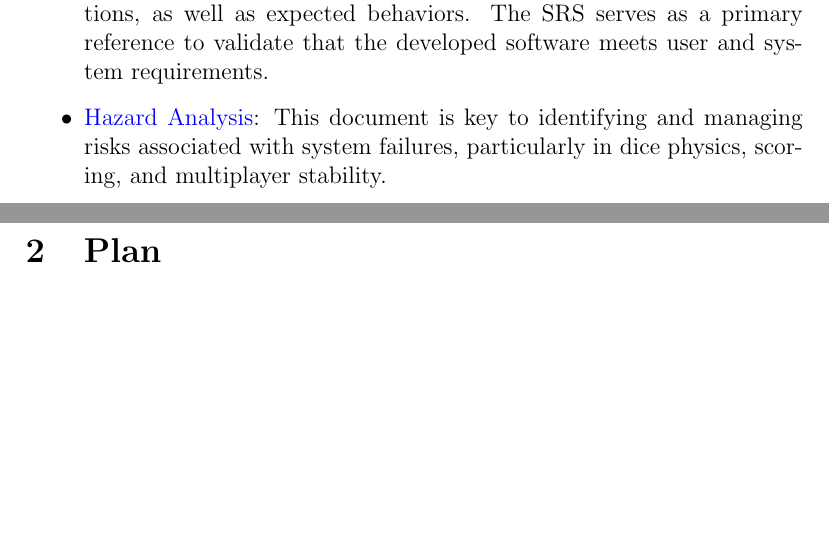
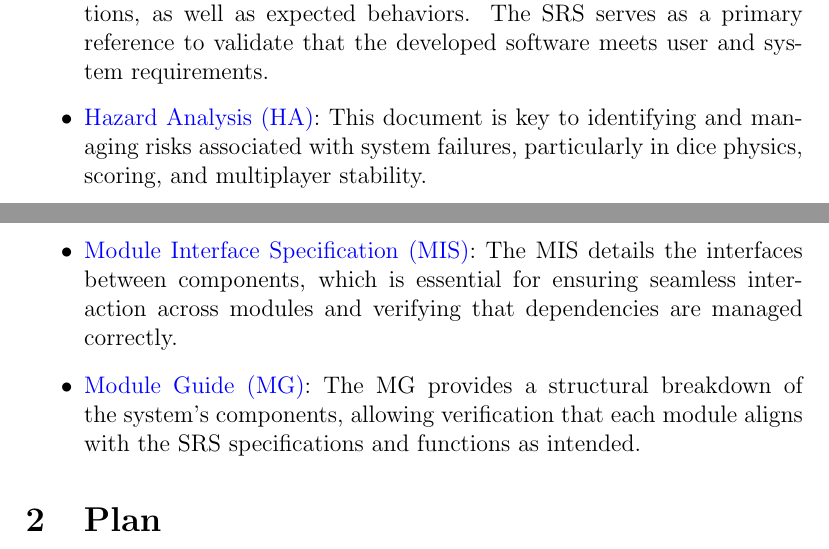
Before and after one commit to John-Popovici/duel-of-the-eights, a LaTeX document (docs/VnVPlan/VnVPlan.tex): two parts of pages 6 and 7 of 21, joined at a grey line, cut so that both start at the same text, the shorter picture padded with empty space. Compiled offline with pdfLaTeX.

Commit message:
:scroll: Finalized section 1

```diff
--- a/docs/VnVPlan/VnVPlan.tex
+++ b/docs/VnVPlan/VnVPlan.tex
@@ -193,7 +193,9 @@ The following documents are crucial for the Verification and Validation process,
 
 \begin{itemize}
 	\item \href{https://github.com/John-Popovici/duel-of-the-eights/blob/main/docs/SRS/SRS.pdf}{Software Requirements Specification (SRS)}: This document outlines the core requirements for the platform, defining features and limitations, as well as expected behaviors. The SRS serves as a primary reference to validate that the developed software meets user and system requirements.
-	\item \href{https://github.com/John-Popovici/duel-of-the-eights/blob/main/docs/HazardAnalysis/HazardAnalysis.pdf}{Hazard Analysis}: This document is key to identifying and managing risks associated with system failures, particularly in dice physics, scoring, and multiplayer stability.
+	\item \href{https://github.com/John-Popovici/duel-of-the-eights/blob/main/docs/HazardAnalysis/HazardAnalysis.pdf}{Hazard Analysis (HA)}: This document is key to identifying and managing risks associated with system failures, particularly in dice physics, scoring, and multiplayer stability.
+	\item \href{https://github.com/John-Popovici/duel-of-the-eights/blob/main/docs/Design/SoftDetailedDes/MIS.pdf}{Module Interface Specification (MIS)}: The MIS details the interfaces between components, which is essential for ensuring seamless interaction across modules and verifying that dependencies are managed correctly.
+	\item \href{https://github.com/John-Popovici/duel-of-the-eights/blob/main/docs/Design/SoftArchitecture/MG.pdf}{Module Guide (MG)}: The MG provides a structural breakdown of the system's components, allowing verification that each module aligns with the SRS specifications and functions as intended.
 \end{itemize}
 
 
```
Also changed, not shown: docs/VnVPlan/VnVPlan.pdf.
